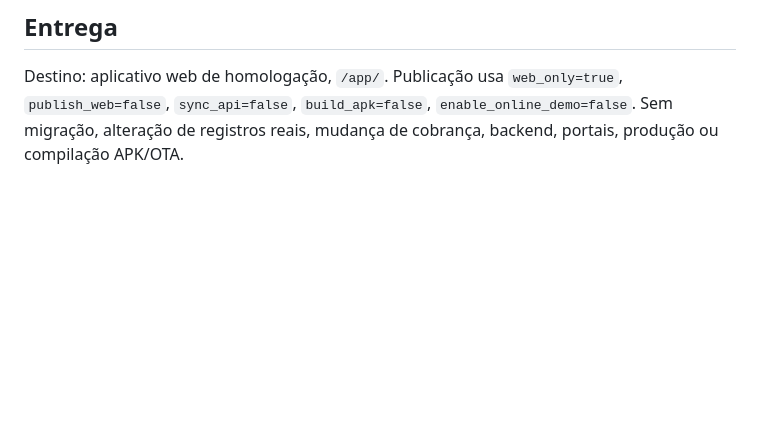
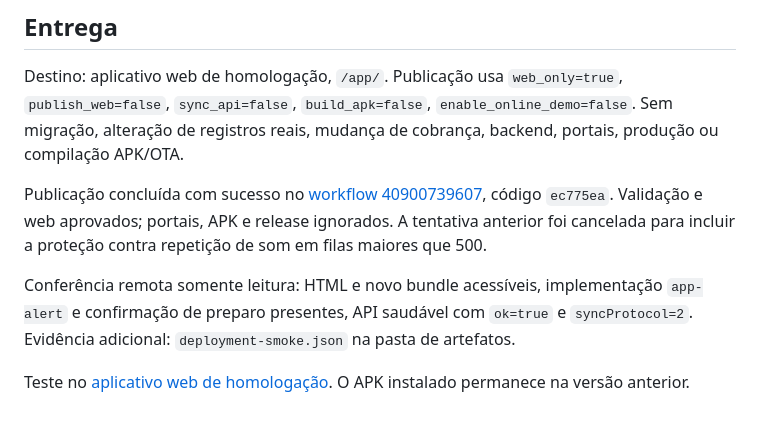
Before and after one commit to WooxOnly/Comandadigitalprint, a Markdown page: REVISAO-GERAL-2026-10-29.md, the part around the change. Rendered like a GitHub page; blank space fills up the shorter version.

Commit message:
Record completed web audit delivery and read-only smoke evidence [skip ci] [skip deployment]

```diff
--- a/REVISAO-GERAL-2026-10-29.md
+++ b/REVISAO-GERAL-2026-10-29.md
@@ -100,3 +100,9 @@ Evidências preservadas em `/workspace/artifacts/auditoria-20261029/`: `browser-
 ## Entrega
 
 Destino: aplicativo web de homologação, `/app/`. Publicação usa `web_only=true`, `publish_web=false`, `sync_api=false`, `build_apk=false`, `enable_online_demo=false`. Sem migração, alteração de registros reais, mudança de cobrança, backend, portais, produção ou compilação APK/OTA.
+
+Publicação concluída com sucesso no [workflow 40900739607](https://github.com/WooxOnly/Comandadigitalprint/actions/runs/40900739607), código `ec775ea`. Validação e web aprovados; portais, APK e release ignorados. A tentativa anterior foi cancelada para incluir a proteção contra repetição de som em filas maiores que 500.
+
+Conferência remota somente leitura: HTML e novo bundle acessíveis, implementação `app-alert` e confirmação de preparo presentes, API saudável com `ok=true` e `syncProtocol=2`. Evidência adicional: `deployment-smoke.json` na pasta de artefatos.
+
+Teste no [aplicativo web de homologação](https://bistrohub-app-homologacao.wooxonly-comandas.workers.dev/app/). O APK instalado permanece na versão anterior.
```
